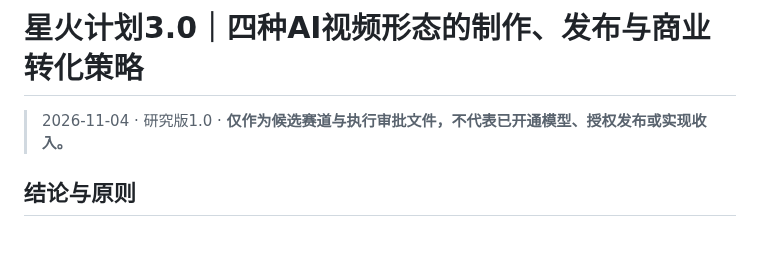
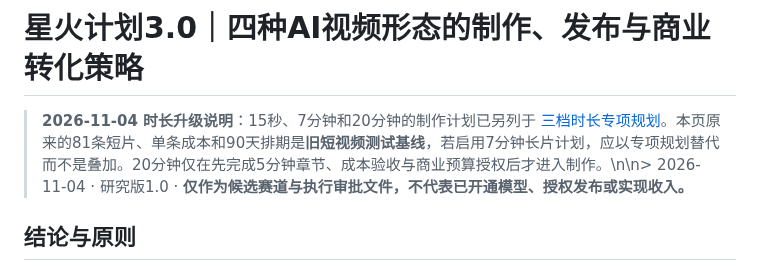
Before and after one commit to huuchaujfj102-beep/5588a, a Markdown page: docs/strategy/2026-11-04-four-video-formats-spark3-feasibility.md, the part around the change. Drawn GitHub-style; blank space fills up the shorter version.

Commit message:
docs(strategy): cross-reference updated 15s/7m/20m plan and clarify replaced schedule

```diff
--- a/docs/strategy/2026-11-04-four-video-formats-spark3-feasibility.md
+++ b/docs/strategy/2026-11-04-four-video-formats-spark3-feasibility.md
@@ -1,5 +1,5 @@
 # 星火计划3.0｜四种AI视频形态的制作、发布与商业转化策略
-> 2026-11-04 · 研究版1.0 · **仅作为候选赛道与执行审批文件，不代表已开通模型、授权发布或实现收入。**
+> **2026-11-04 时长升级说明**：15秒、7分钟和20分钟的制作计划已另列于 [三档时长专项规划](2026-11-04-duration-15s-7m-20m-production-plan.md)。本页原来的81条短片、单条成本和90天排期是**旧短视频测试基线**，若启用7分钟长片计划，应以专项规划替代而不是叠加。20分钟仅在先完成5分钟章节、成本验收与商业预算授权后才进入制作。\n\n> 2026-11-04 · 研究版1.0 · **仅作为候选赛道与执行审批文件，不代表已开通模型、授权发布或实现收入。**
 
 ## 结论与原则
 四种形式都纳入选题与制作规格库，采取**③主力、①增长实验、②IP储备、④作品集**的组合，不同时开四个垂直新号。沿用OneFlow Commercial V3.0/V3.1：12个月挑战营收100万元；启动资金≤¥30,000，90天视频/模型预算≤¥6,000；先3平台3账号，成功后才向9/16账号与13平台研究池扩展；首个验收是90天内的真实付费订单，而不是虚拟流量。
```
